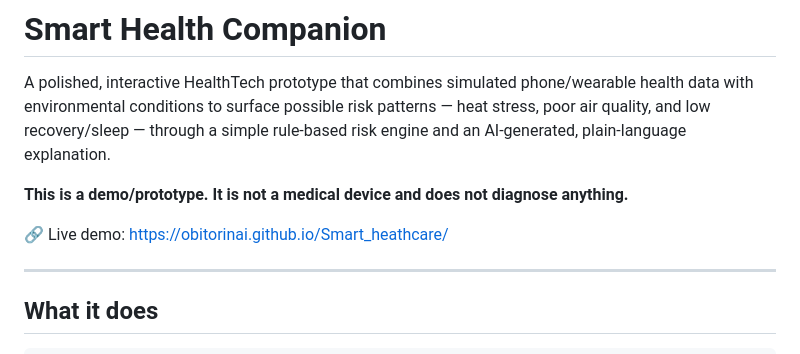
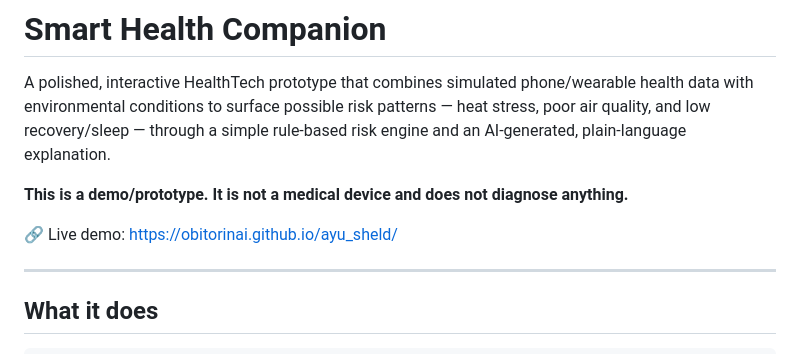
Before and after one commit to Obitorinai/Ayu_sheld, a Markdown page: README.md, the part around the change. GitHub-like rendering.

```diff
--- a/README.md
+++ b/README.md
@@ -4,7 +4,7 @@ A polished, interactive HealthTech prototype that combines simulated phone/weara
 
 **This is a demo/prototype. It is not a medical device and does not diagnose anything.**
 
-🔗 Live demo: https://obitorinai.github.io/Smart_heathcare/
+🔗 Live demo: https://obitorinai.github.io/ayu_sheld/
 
 ---
 
```
